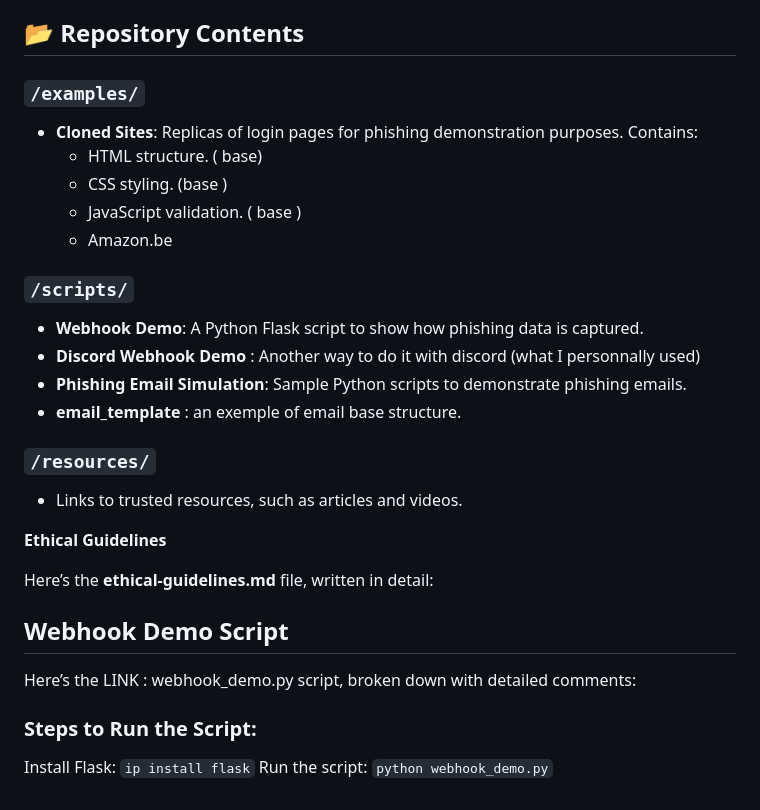
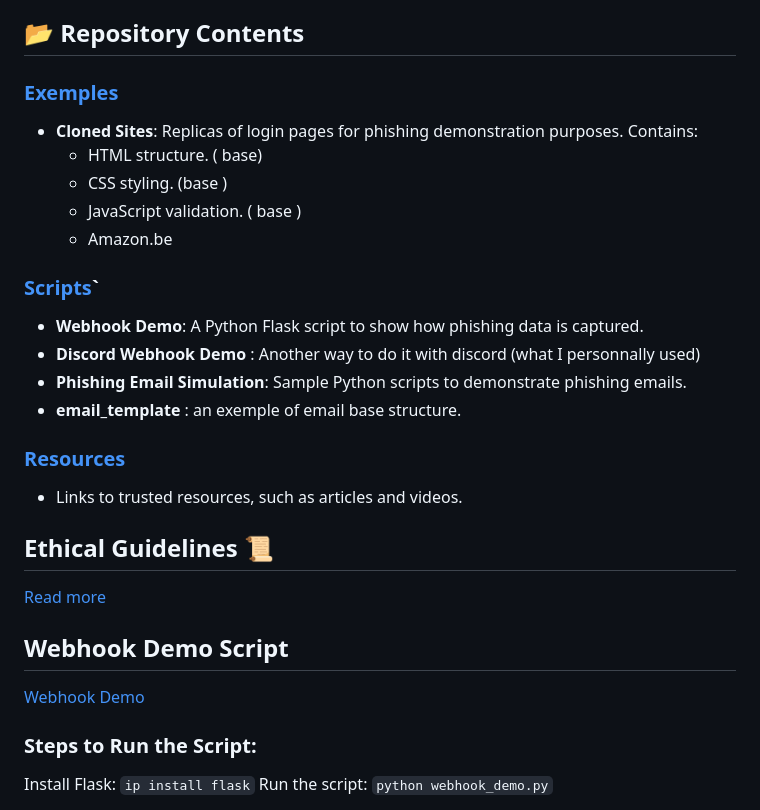
Before and after one commit to Reigen-cs/Phishing-education, a Markdown page: README.md, the part around the change. GitHub-like rendering.

```diff
--- a/README.md
+++ b/README.md
@@ -67,32 +67,33 @@ This repository is **strictly for educational purposes**. Misusing this content
 
 ## 📂 Repository Contents
 
-### `/examples/`
+### [Exemples](exemples/)
 - **Cloned Sites**: Replicas of login pages for phishing demonstration purposes. Contains:
   - HTML structure. ( base)
   - CSS styling. (base )
   - JavaScript validation. ( base )
   - Amazon.be
 
-### `/scripts/`
+### [Scripts](scripts/)`
 - **Webhook Demo**: A Python Flask script to show how phishing data is captured.
 - **Discord Webhook Demo** : Another way to do it with discord (what I personnally used)
 - **Phishing Email Simulation**: Sample Python scripts to demonstrate phishing emails.
 - **email_template** : an exemple of email base structure.
 
 
-### `/resources/`
+### [Resources](resources/)
 - Links to trusted resources, such as articles and videos.
 
-**Ethical Guidelines**
+## Ethical Guidelines 📜
+[Read more](ethical-guidelines.md)
 
-Here’s the **ethical-guidelines.md** file, written in detail:
+
 
 
 
 ## Webhook Demo Script
 
-Here’s the LINK : webhook_demo.py script, broken down with detailed comments:
+[Webhook Demo](scripts/webhook_demo.py)
 
 
 ### Steps to Run the Script:
```
